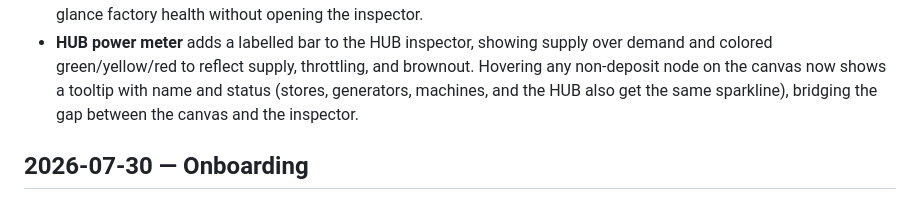
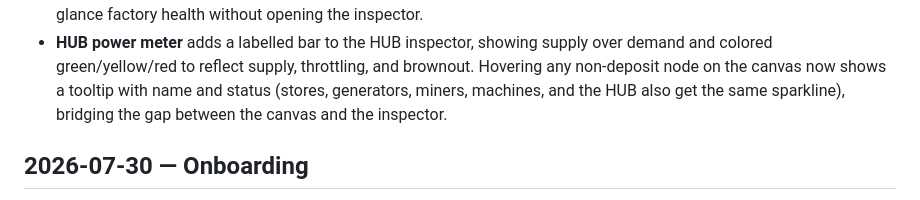
Before and after one commit to zebadrabbit/Gridworks, a Markdown page: CHANGELOG.md, the part around the change. Drawn GitHub-style.

Commit message:
docs: changelog lists miners among sparkline node types
Co-Authored-By: Claude Fable 5 <noreply@anthropic.com>

```diff
--- a/CHANGELOG.md
+++ b/CHANGELOG.md
@@ -16,7 +16,7 @@
 - **HUB power meter** adds a labelled bar to the HUB inspector, showing supply
   over demand and colored green/yellow/red to reflect supply, throttling, and
   brownout. Hovering any non-deposit node on the canvas now shows a tooltip with
-  name and status (stores, generators, machines, and the HUB also get the same
+  name and status (stores, generators, miners, machines, and the HUB also get the same
   sparkline), bridging the gap between the canvas and the inspector.
 
 ## 2026-07-30 — Onboarding
```
